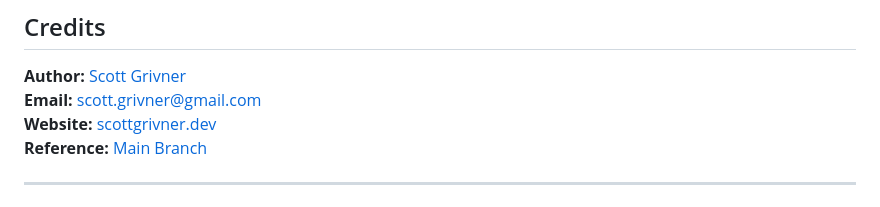
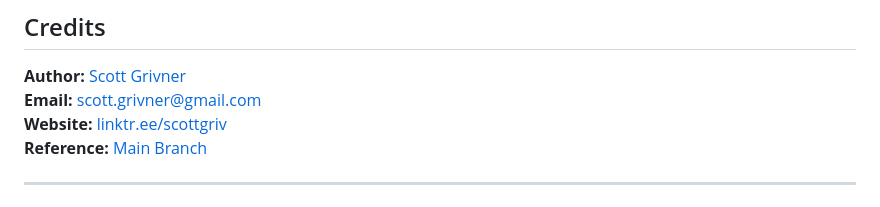
Before and after one commit to scottgriv/php-order_notes_editor, a Markdown page: README.md, the part around the change printed below. GitHub-like rendering.

```diff
--- a/README.md
+++ b/README.md
@@ -80,7 +80,7 @@ This project is released under the terms of the **MIT License**, which permits u
 
 **Author:** [Scott Grivner](https://github.com/scottgriv) <br>
 **Email:** [scott.grivner@gmail.com](mailto:scott.grivner@gmail.com) <br>
-**Website:** [scottgrivner.dev](https://www.scottgrivner.dev) <br>
+**Website:** [linktr.ee/scottgriv](https://www.linktr.ee/scottgriv) <br>
 **Reference:** [Main Branch](https://github.com/scottgriv/php-order_notes_editor) <br>
 
 ---------------
```
Also changed, not shown: other parts of README.md (+1 -1 lines).
